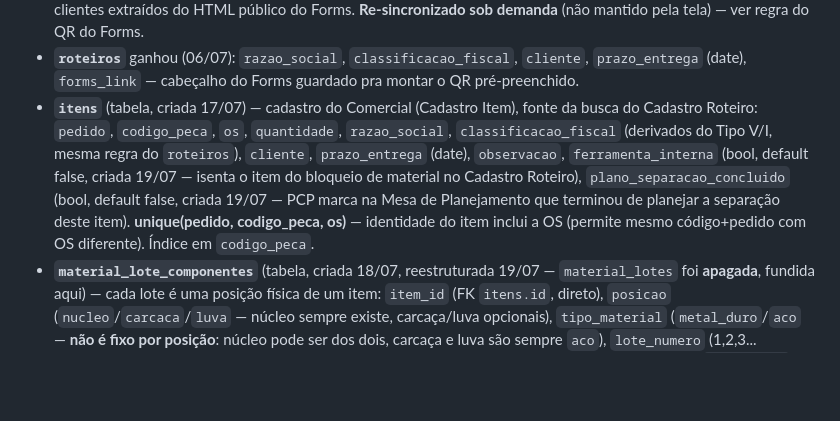
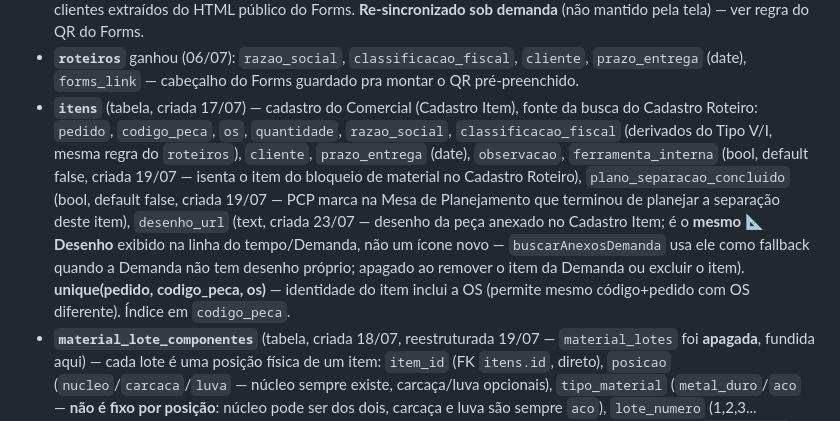
Before and after one commit to brasmatmatrizes/brasmat-mes, a Markdown page: CLAUDE.md, the part around one of its changes. Rendered like a GitHub page; blank space fills up the shorter version.

Commit message:
Document the Cadastro Item drawing (itens.desenho_url) and the unified 📐 Desenho
Co-Authored-By: Claude Opus 4.8 <noreply@anthropic.com>

```diff
--- a/CLAUDE.md
+++ b/CLAUDE.md
@@ -47,7 +47,7 @@ O menu de navegação (`.nav` no topbar) deve conter as 18 páginas, em **todas*
 - **`roteiro_familias`** (tabela) — ordem dos grupos da paleta da Engenharia (o processista reordena com ◂▸): `nome` (único), `ordem`. Família nova entra automaticamente no fim (`ensureFamilia`).
 - **`roteiro_clientes`** (tabela) — espelho do dropdown "Cliente" do Forms (usado no cadastro de peça nova): `nome` (único, ex. "5_CISER FIXADORES AUTOMOTIVOS S/A - SARZEDO", valor exato do Forms), `ordem`. Carga inicial: 28 clientes extraídos do HTML público do Forms. **Re-sincronizado sob demanda** (não mantido pela tela) — ver regra do QR do Forms.
 - **`roteiros`** ganhou (06/07): `razao_social`, `classificacao_fiscal`, `cliente`, `prazo_entrega` (date), `forms_link` — cabeçalho do Forms guardado pra montar o QR pré-preenchido.
-- **`itens`** (tabela, criada 17/07) — cadastro do Comercial (Cadastro Item), fonte da busca do Cadastro Roteiro: `pedido`, `codigo_peca`, `os`, `quantidade`, `razao_social`, `classificacao_fiscal` (derivados do Tipo V/I, mesma regra do `roteiros`), `cliente`, `prazo_entrega` (date), `observacao`, `ferramenta_interna` (bool, default false, criada 19/07 — isenta o item do bloqueio de material no Cadastro Roteiro), `plano_separacao_concluido` (bool, default false, criada 19/07 — PCP marca na Mesa de Planejamento que terminou de planejar a separação deste item). **unique(pedido, codigo_peca, os)** — identidade do item inclui a OS (permite mesmo código+pedido com OS diferente). Índice em `codigo_peca`.
+- **`itens`** (tabela, criada 17/07) — cadastro do Comercial (Cadastro Item), fonte da busca do Cadastro Roteiro: `pedido`, `codigo_peca`, `os`, `quantidade`, `razao_social`, `classificacao_fiscal` (derivados do Tipo V/I, mesma regra do `roteiros`), `cliente`, `prazo_entrega` (date), `observacao`, `ferramenta_interna` (bool, default false, criada 19/07 — isenta o item do bloqueio de material no Cadastro Roteiro), `plano_separacao_concluido` (bool, default false, criada 19/07 — PCP marca na Mesa de Planejamento que terminou de planejar a separação deste item), `desenho_url` (text, criada 23/07 — desenho da peça anexado no Cadastro Item; é o **mesmo 📐 Desenho** exibido na linha do tempo/Demanda, não um ícone novo — `buscarAnexosDemanda` usa ele como fallback quando a Demanda não tem desenho próprio; apagado ao remover o item da Demanda ou excluir o item). **unique(pedido, codigo_peca, os)** — identidade do item inclui a OS (permite mesmo código+pedido com OS diferente). Índice em `codigo_peca`.
 - **`material_lote_componentes`** (tabela, criada 18/07, reestruturada 19/07 — `material_lotes` foi **apagada**, fundida aqui) — cada lote é uma posição física de um item: `item_id` (FK `itens.id`, direto), `posicao` (`nucleo`/`carcaca`/`luva` — núcleo sempre existe, carcaça/luva opcionais), `tipo_material` (`metal_duro`/`aco` — **não é fixo por posição**: núcleo pode ser dos dois, carcaça e luva são sempre `aco`), `lote_numero` (1,2,3... automático, **escopado por item+posição** — núcleo e carcaça numeram independente um do outro), `quantidade` (int, própria do lote), `observacao`, `entrada_prevista_ordem` (int, nullable — intenção de por onde o lote vai entrar na trilha, enquanto ainda não tem evento real). **unique(item_id, posicao, lote_numero)**. Cada lote = 1 cartão no kanban.
 - **`material_estagios`** (tabela, criada 18/07, reestruturada 18/07) — catálogo único das colunas do kanban (trilha compartilhada, não mais por material): `descricao`, `ordem`, `aplica_metal_duro`/`aplica_aco` (bool — define quais cartões podem parar naquela coluna). **unique(ordem)**. Seed (5): Compra(MD+Aço) → Recebido/Estoque(Aço) → Usinagem(Aço) → Tratamento Térmico(Aço) → Pronto(MD+Aço). Cartão de Metal Duro pula direto de Compra pra Pronto.
 - **`material_eventos`** (tabela, criada 18/07, reestruturada 18/07) — um registro por **movimento do cartão** (arrastar pra uma coluna): `componente_id` (FK `material_lote_componentes.id`), `estagio_id` (FK) + `estagio_descricao`/`estagio_ordem` (snapshot, não muda se o catálogo mudar), `data_evento`. Sem par Entrada/Saída (simplificado — um evento por drop já marca a transição); nunca editado, só inserido.
```
Also changed, not shown: other parts of CLAUDE.md (+2 -2 lines).
